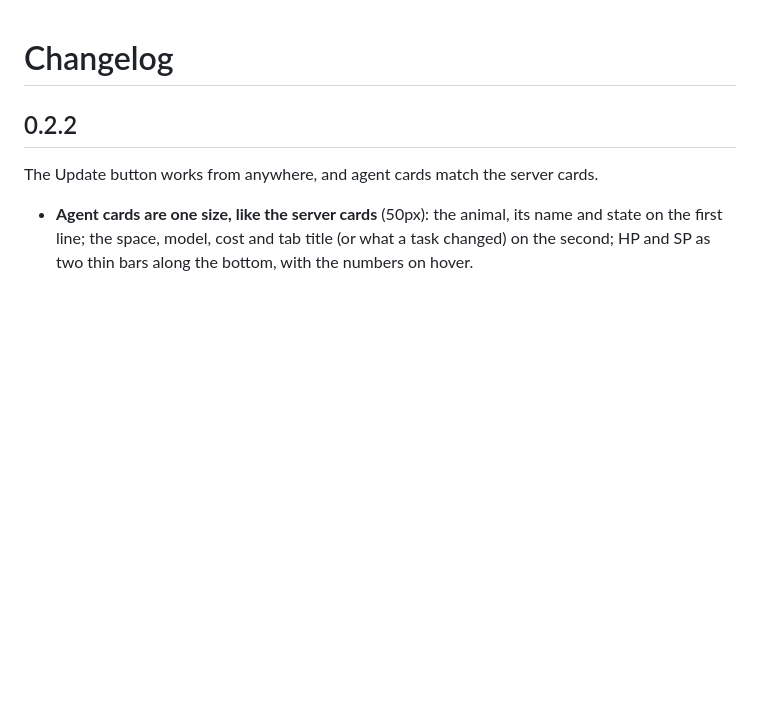
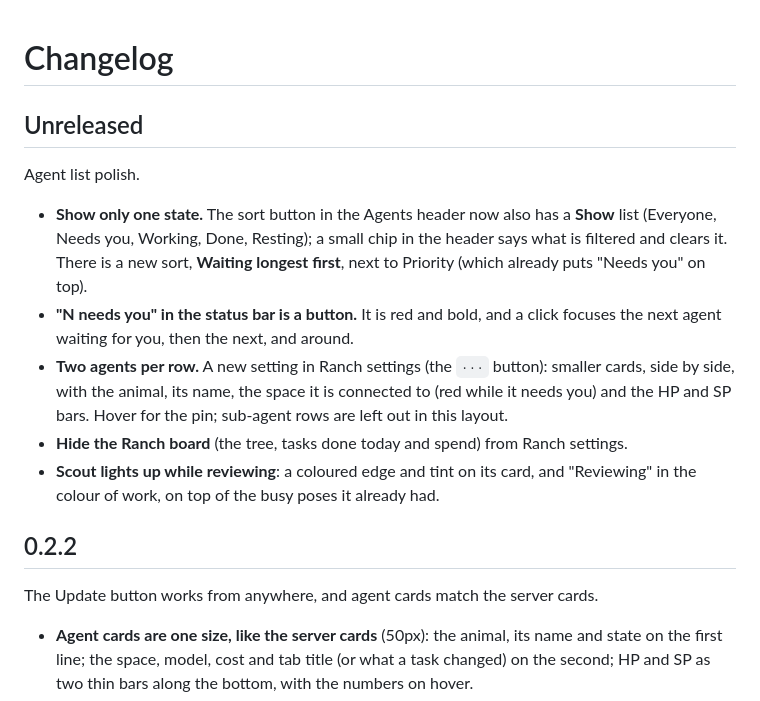
Before and after one commit to sayeemabdullah/herdr-ranch, a Markdown page: CHANGELOG.md, the part around the change. Rendered like a GitHub page; blank space fills up the shorter version.

```diff
--- a/CHANGELOG.md
+++ b/CHANGELOG.md
@@ -1,4 +1,14 @@
 # Changelog
+
+## Unreleased
+
+Agent list polish.
+
+- **Show only one state.** The sort button in the Agents header now also has a **Show** list (Everyone, Needs you, Working, Done, Resting); a small chip in the header says what is filtered and clears it. There is a new sort, **Waiting longest first**, next to Priority (which already puts "Needs you" on top).
+- **"N needs you" in the status bar is a button.** It is red and bold, and a click focuses the next agent waiting for you, then the next, and around.
+- **Two agents per row.** A new setting in Ranch settings (the `···` button): smaller cards, side by side, with the animal, its name, the space it is connected to (red while it needs you) and the HP and SP bars. Hover for the pin; sub-agent rows are left out in this layout.
+- **Hide the Ranch board** (the tree, tasks done today and spend) from Ranch settings.
+- **Scout lights up while reviewing**: a coloured edge and tint on its card, and "Reviewing" in the colour of work, on top of the busy poses it already had.
 
 ## 0.2.2
 
```
Also changed, not shown: README.md (+9 -2 lines), RECIPE.md (+1 -0 lines), assets/ranch-settings.png, assets/two-columns.png (added), 6 other files.
